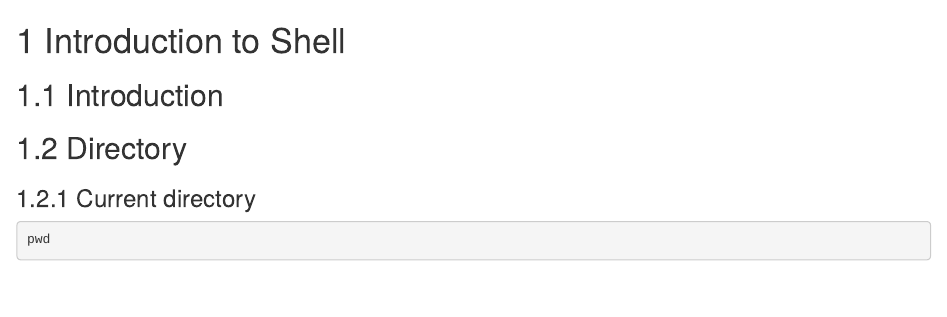
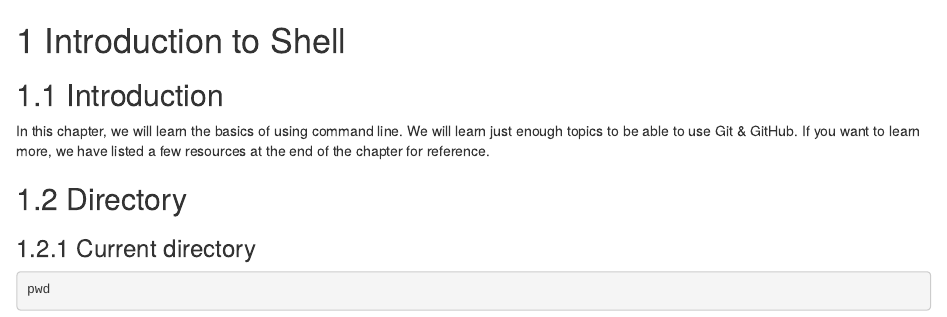
Before and after one commit to rsquaredacademy-education/rgit, an R Markdown document (02-shell.Rmd): the page in a window 1100 px wide, from its top. Rendered offline with R 4.5, knitr and Pandoc, with nearby package versions; drawn as R Markdown's standard HTML page in place of the format the file asks for.

Commit message:
test git

```diff
--- a/02-shell.Rmd
+++ b/02-shell.Rmd
@@ -1,6 +1,10 @@
 # Introduction to Shell {#shell}
 
 ## Introduction
+
+In this chapter, we will learn the basics of using command line. We will learn
+just enough topics to be able to use Git & GitHub. If you want to learn more,
+we have listed a few resources at the end of the chapter for reference.
 
 ## Directory
 
```
Also changed, not shown: docs/search_index.json, 1 other file.
